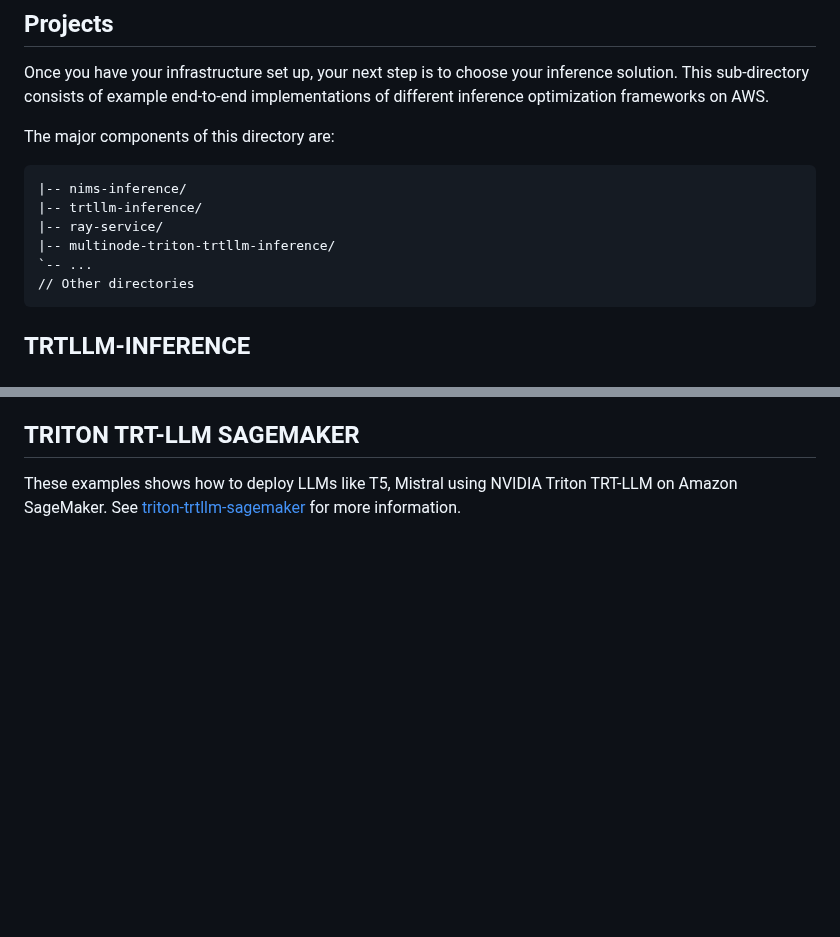
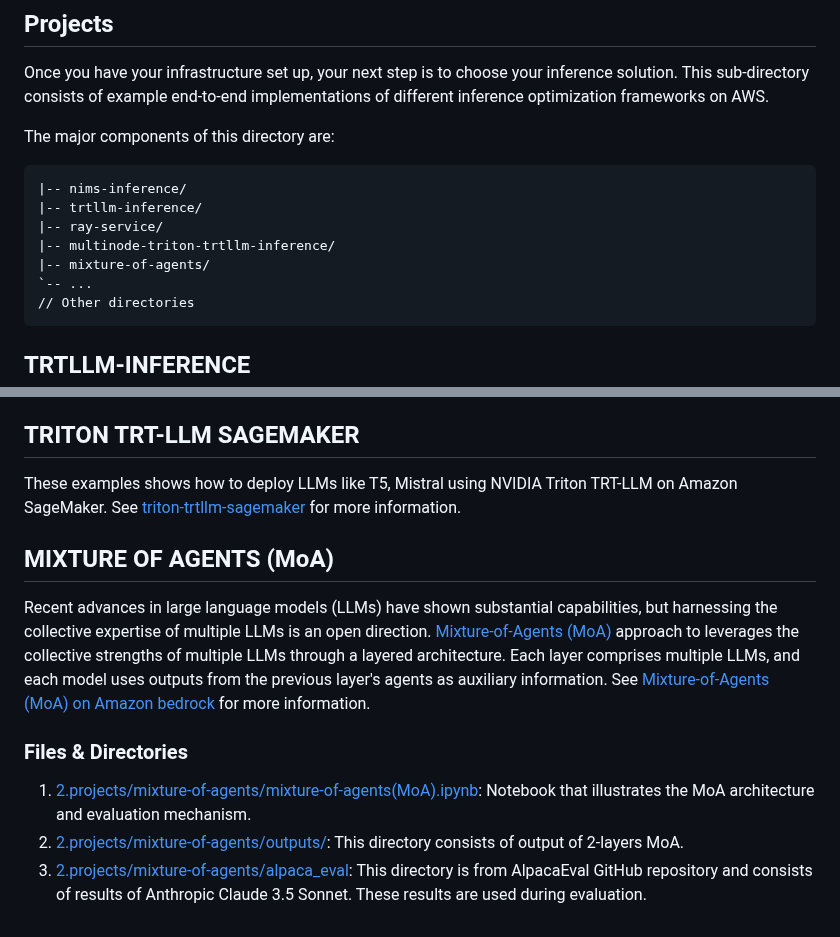
Before and after one commit to aws-samples/awsome-inference, a Markdown page: 2.projects/README.md, 2 parts joined by grey strips. GitHub-like rendering; blank space fills up the shorter version.

Commit message:
MoA  (#32)
Authored-by: Eashan Kaushik <eashank@amazon.com>

````diff
--- a/2.projects/README.md
+++ b/2.projects/README.md
@@ -8,6 +8,7 @@ The major components of this directory are:
 |-- trtllm-inference/
 |-- ray-service/
 |-- multinode-triton-trtllm-inference/
+|-- mixture-of-agents/
 `-- ...
 // Other directories
 ```
@@ -57,3 +58,12 @@ This example shows how to use K8s LeaderWorketSet for multi-node deployment of L
 ## TRITON TRT-LLM SAGEMAKER
 
 These examples shows how to deploy LLMs like T5, Mistral using NVIDIA Triton TRT-LLM on Amazon SageMaker. See [triton-trtllm-sagemaker](2.projects/triton-trtllm-sagemaker) for more information.
+
+## MIXTURE OF AGENTS (MoA)
+
+Recent advances in large language models (LLMs) have shown substantial capabilities, but harnessing the collective expertise of multiple LLMs is an open direction. [Mixture-of-Agents (MoA)](https://github.com/togethercomputer/MoA) approach to leverages the collective strengths of multiple LLMs through a layered architecture. Each layer comprises multiple LLMs, and each model uses outputs from the previous layer's agents as auxiliary information. See [Mixture-of-Agents (MoA) on Amazon bedrock](/2.projects/mixture-of-agents) for more information.
+
+### Files & Directories
+1. [2.projects/mixture-of-agents/mixture-of-agents(MoA).ipynb](/2.projects/mixture-of-agents/mixture-of-agents(MoA).ipynb): Notebook that illustrates the MoA architecture and evaluation mechanism.
+2. [2.projects/mixture-of-agents/outputs/](/2.projects/mixture-of-agents/outputs/): This directory consists of output of 2-layers MoA.
+3. [2.projects/mixture-of-agents/alpaca_eval](/2.projects/mixture-of-agents/alpaca_eval/): This directory is from AlpacaEval GitHub repository and consists of results of Anthropic Claude 3.5 Sonnet. These results are used during evaluation.
````
Also changed, not shown: README.md (+1 -0 lines).
